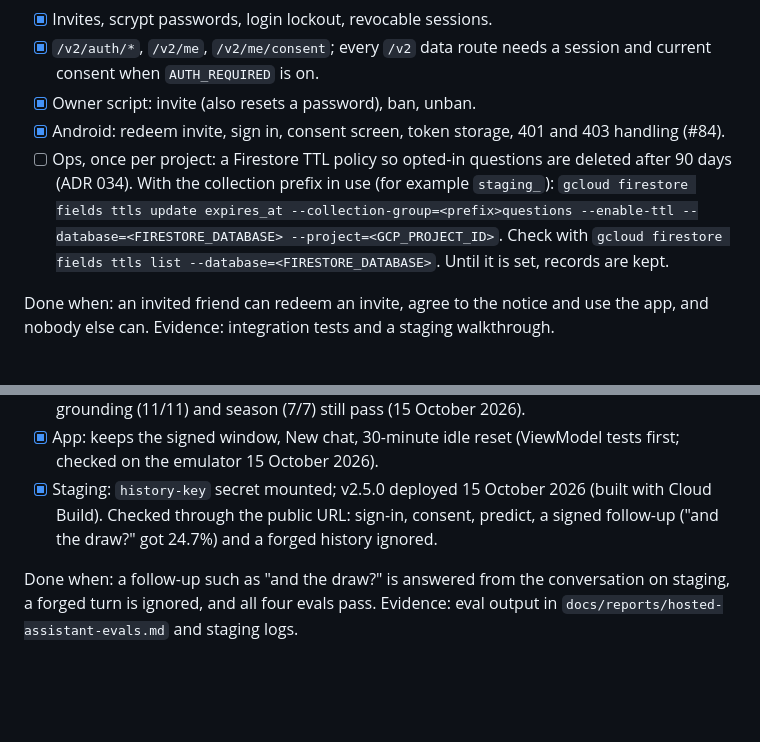
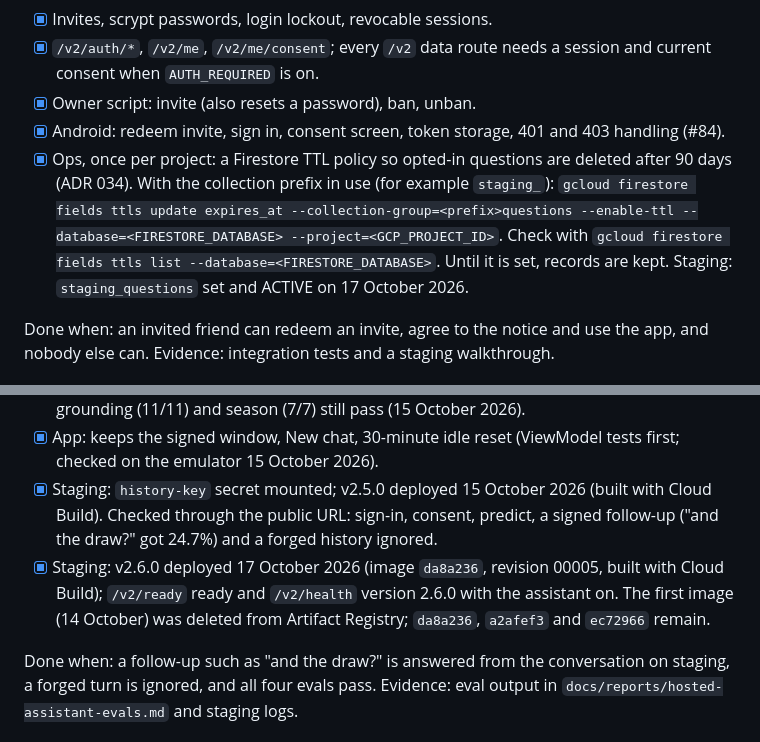
Before and after one commit to SumukhaK/football-intelligence-platform, a Markdown page: docs/plans/hosting-execution-tracker.md, 2 parts joined by grey strips. Drawn GitHub-style; blank space fills up the shorter version.

Commit message:
docs(docs): record the v2.6.0 staging deploy and the question ttl
Co-Authored-By: Claude Opus 5.5 (1M context) <noreply@anthropic.com>

```diff
--- a/docs/plans/hosting-execution-tracker.md
+++ b/docs/plans/hosting-execution-tracker.md
@@ -84,7 +84,7 @@ Backend first, then the Android screens. Details in [accounts-and-consent-plan.m
 - [x] `/v2/auth/*`, `/v2/me`, `/v2/me/consent`; every `/v2` data route needs a session and current consent when `AUTH_REQUIRED` is on.
 - [x] Owner script: invite (also resets a password), ban, unban.
 - [x] Android: redeem invite, sign in, consent screen, token storage, 401 and 403 handling (#84).
-- [ ] Ops, once per project: a Firestore TTL policy so opted-in questions are deleted after 90 days (ADR 034). With the collection prefix in use (for example `staging_`): `gcloud firestore fields ttls update expires_at --collection-group=<prefix>questions --enable-ttl --database=<FIRESTORE_DATABASE> --project=<GCP_PROJECT_ID>`. Check with `gcloud firestore fields ttls list --database=<FIRESTORE_DATABASE>`. Until it is set, records are kept.
+- [x] Ops, once per project: a Firestore TTL policy so opted-in questions are deleted after 90 days (ADR 034). With the collection prefix in use (for example `staging_`): `gcloud firestore fields ttls update expires_at --collection-group=<prefix>questions --enable-ttl --database=<FIRESTORE_DATABASE> --project=<GCP_PROJECT_ID>`. Check with `gcloud firestore fields ttls list --database=<FIRESTORE_DATABASE>`. Until it is set, records are kept. Staging: `staging_questions` set and ACTIVE on 17 October 2026.
 
 Done when: an invited friend can redeem an invite, agree to the notice and use the app, and nobody else can.
 Evidence: integration tests and a staging walkthrough.
@@ -123,6 +123,7 @@ Plan: [chat-memory-plan.md](chat-memory-plan.md). Decision: [ADR 030](../adr/030
 - [x] `evaluation/assistant_conversation.py` passes on Workers AI (8/8), and abstention (20/20), grounding (11/11) and season (7/7) still pass (15 October 2026).
 - [x] App: keeps the signed window, New chat, 30-minute idle reset (ViewModel tests first; checked on the emulator 15 October 2026).
 - [x] Staging: `history-key` secret mounted; v2.5.0 deployed 15 October 2026 (built with Cloud Build). Checked through the public URL: sign-in, consent, predict, a signed follow-up ("and the draw?" got 24.7%) and a forged history ignored.
+- [x] Staging: v2.6.0 deployed 17 October 2026 (image `da8a236`, revision 00005, built with Cloud Build); `/v2/ready` ready and `/v2/health` version 2.6.0 with the assistant on. The first image (14 October) was deleted from Artifact Registry; `da8a236`, `a2afef3` and `ec72966` remain.
 
 Done when: a follow-up such as "and the draw?" is answered from the conversation on staging, a forged turn is ignored, and all four evals pass.
 Evidence: eval output in `docs/reports/hosted-assistant-evals.md` and staging logs.
```
